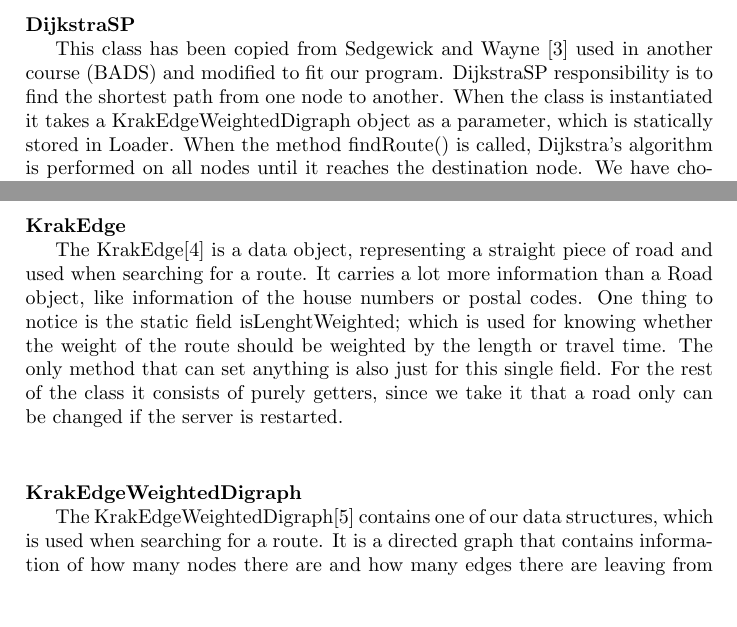
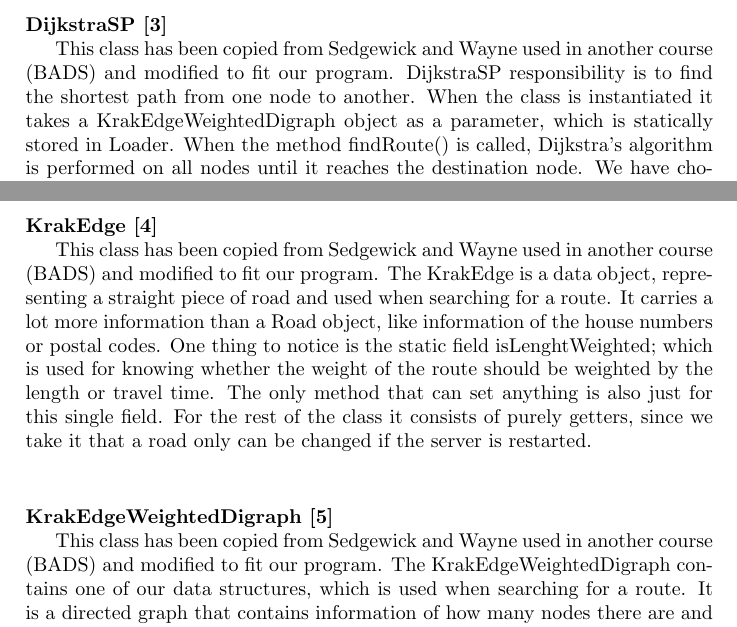
Before and after one commit to kasraman1000/KrakProjekt, a LaTeX document (tex/ReportDraft.tex): two parts of pages 21 and 22 of 47, joined at a grey line, cut so that both start at the same text, the shorter picture padded with empty space. Compiled offline with pdfLaTeX.

Commit message:
small corrections in the report

```diff
--- a/tex/ReportDraft.tex
+++ b/tex/ReportDraft.tex
@@ -344,9 +344,9 @@ The last method called createFile() is made for debugging, to see what actually
 
 This class is responsible for parsing /*parsing a roadname typed by the user*/ the user input. It uses regular expressions to identify the road name, road number and associated letter, zip Code and city name.
 
-				\paragraph{DijkstraSP}\mbox{}\
+				\paragraph{DijkstraSP \cite{sedgewickAndWayneDijkstraSP}}\mbox{}\
 
-This class has been copied from Sedgewick and Wayne \cite{sedgewickAndWayneDijkstraSP} used in another course (BADS) and modified to fit our program. DijkstraSP responsibility is to find the shortest path from one node to another. When the class is instantiated it takes a KrakEdgeWeightedDigraph object as a parameter, which is statically stored in Loader. When the method findRoute() is called, Dijkstra’s algorithm is performed on all nodes until it reaches the destination node. We have chosen to stop the algorithm here to get a better performance and the rest of the computing will never be used unless a new search is called – and it will start all over again, since the start node is most likely to be changed and therefore the previous data can’t be reused.\\
+This class has been copied from Sedgewick and Wayne used in another course (BADS) and modified to fit our program. DijkstraSP responsibility is to find the shortest path from one node to another. When the class is instantiated it takes a KrakEdgeWeightedDigraph object as a parameter, which is statically stored in Loader. When the method findRoute() is called, Dijkstra’s algorithm is performed on all nodes until it reaches the destination node. We have chosen to stop the algorithm here to get a better performance and the rest of the computing will never be used unless a new search is called – and it will start all over again, since the start node is most likely to be changed and therefore the previous data can’t be reused.\\
 When the route has been computed and should be returned, it will follow the computed route backwards to add it all up in a Stack to make the returned route come in the right order.\\
 Since the graph is made from a real set of roads, there can be no negative roads. This is also one of the reasons why we choose Dijkstra: It’s faster but cannot be used for negative edges. \\
 DijkstraSP will use some specific versions of Bag\cite{sedgewickAndWayneBag}, In\cite{sedgewickAndWayneIn}, IndexMinPQ\cite{sedgewickAndWayneIndexMinPQ} and Stack\cite{sedgewickAndWayneStack} (not the one from java.util.) to be functioning. These classes have also been taken from Sedgewick and Wayne in the course BADS, but may not be mentioned elsewhere. \\
@@ -365,14 +365,14 @@ Another important thing this class takes care off is to determent what view that
 
 
 
-				\paragraph{KrakEdge}\mbox{}\
+				\paragraph{KrakEdge \cite{sedgewickAndWayneDirectedEdge}}\mbox{}\
 
-The KrakEdge\cite{sedgewickAndWayneDirectedEdge} is a data object, representing a straight piece of road and used when searching for a route. It carries a lot more information than a Road object, like information of the house numbers or postal codes. One thing to notice is the static field isLenghtWeighted; which is used for knowing whether the weight of the route should be weighted by the length or travel time. The only method that can set anything is also just for this single field. For the rest of the class it consists of purely getters, since we take it that a road only can be changed if the server is restarted.\\
+This class has been copied from Sedgewick and Wayne used in another course (BADS) and modified to fit our program. The KrakEdge is a data object, representing a straight piece of road and used when searching for a route. It carries a lot more information than a Road object, like information of the house numbers or postal codes. One thing to notice is the static field isLenghtWeighted; which is used for knowing whether the weight of the route should be weighted by the length or travel time. The only method that can set anything is also just for this single field. For the rest of the class it consists of purely getters, since we take it that a road only can be changed if the server is restarted.\\
 
 
-				\paragraph{KrakEdgeWeightedDigraph}\mbox{}\
+				\paragraph{KrakEdgeWeightedDigraph \cite{sedgewickAndWayneEdgeWeightedDigraph}}\mbox{}\
 
-The KrakEdgeWeightedDigraph\cite{sedgewickAndWayneEdgeWeightedDigraph} contains one of our data structures, which is used when searching for a route. It is a directed graph that contains information of how many nodes there are and how many edges there are leaving from each node. This is the reason why it for instance can distinguish a one way road from a road with no limitations. Furthermore the nodes are bases on numerical id’s which fits our program perfectly since the edges from the data files also are based on numerical id’s. \\
+This class has been copied from Sedgewick and Wayne used in another course (BADS) and modified to fit our program. The KrakEdgeWeightedDigraph contains one of our data structures, which is used when searching for a route. It is a directed graph that contains information of how many nodes there are and how many edges there are leaving from each node. This is the reason why it for instance can distinguish a one way road from a road with no limitations. Furthermore the nodes are bases on numerical id’s which fits our program perfectly since the edges from the data files also are based on numerical id’s. \\
 When the graph’s edges are to by weighted by Dijkstra’s algorithm later on, it will do this either by the length of the edge (to find to shortest path) or the time to travel each edge (the fastest path).\\
 
 
```
Also changed, not shown: tex/ReportDraft.tex (2 more changed lines).
